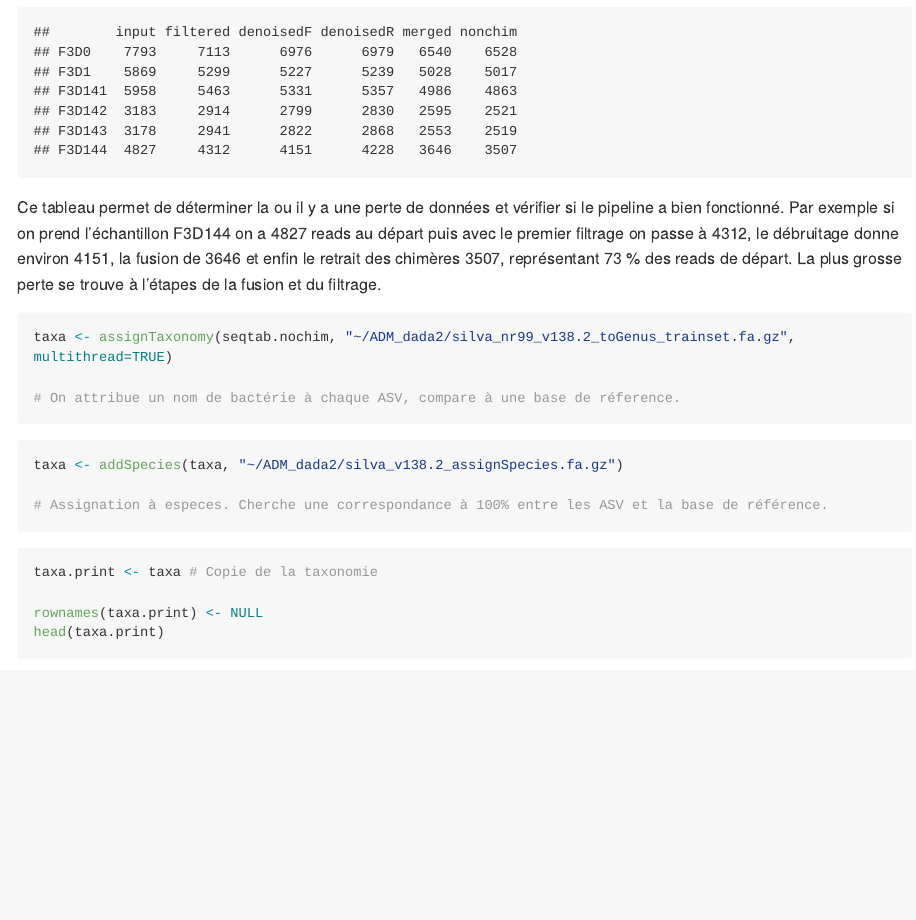
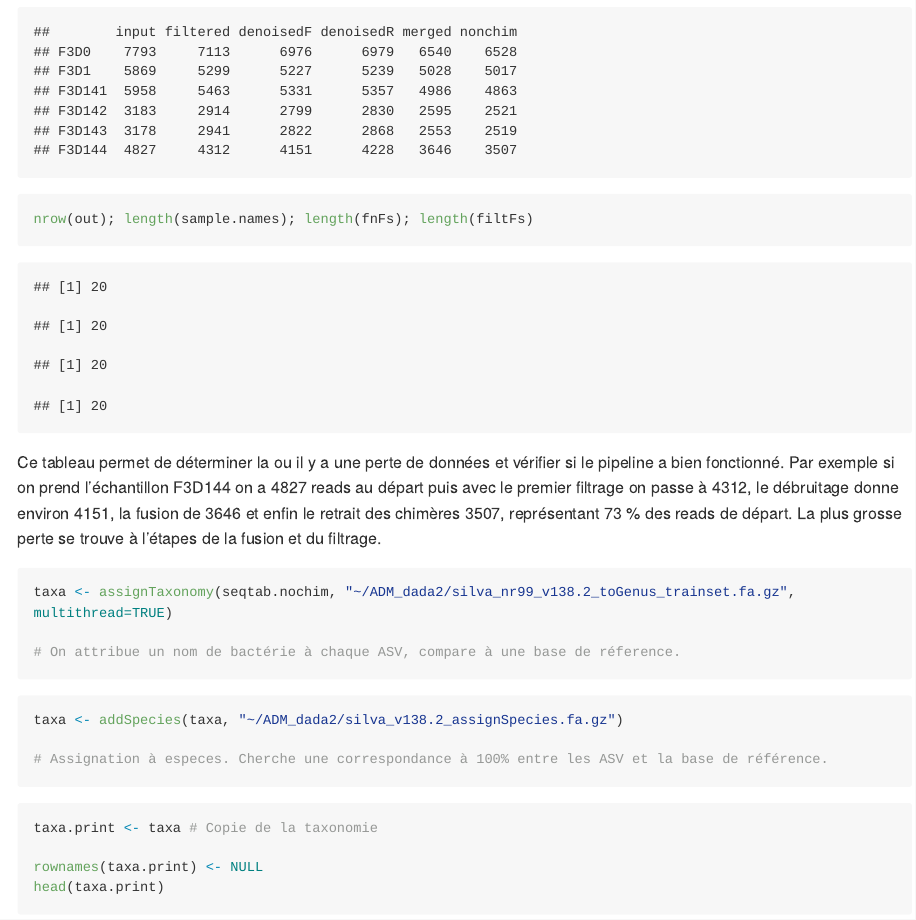
Before and after one commit to leaballan22/ADM_dada2, an R Markdown document (ADM_demo.Rmd): the page in a window 1100 px wide, from 9400 px down before the commit and from 9800 px down after it, so that both start at the same text. The pictures show the output file ADM_demo.md that the author committed with the source, drawn offline in the style of GitHub; long lines of code are wrapped.

Commit message:
png files

````diff
--- a/ADM_demo.Rmd
+++ b/ADM_demo.Rmd
@@ -162,6 +164,11 @@ rownames(track) <- sample.names # Nomme les lignes avec les noms des échantillo
 
 head(track)
 ```
+
+```{r}
+nrow(out); length(sample.names); length(fnFs); length(filtFs)
+```
+
 
 Ce tableau permet de déterminer la ou il y a une perte de données et vérifier si le pipeline a bien fonctionné. Par exemple si on prend l'échantillon F3D144 on a 4827 reads au départ puis avec le premier filtrage on passe à 4312, le débruitage donne environ 4151, la fusion de 3646 et enfin le retrait des chimères 3507, représentant 73 % des reads de départ. La plus grosse perte se trouve à l'étapes de la fusion et du filtrage.
 
````
Also changed, not shown: ADM_demo.md, ADM_demo_files/figure-gfm/unnamed-chunk-11-1.png (added), ADM_demo_files/figure-gfm/unnamed-chunk-36-1.png (added), ADM_demo_files/figure-gfm/unnamed-chunk-37-1.png (added), ADM_demo_files/figure-gfm/unnamed-chunk-38-1.png (added), ADM_demo_files/figure-gfm/unnamed-chunk-39-1.png (added), ADM_demo.Rmd (2 more changed lines).
